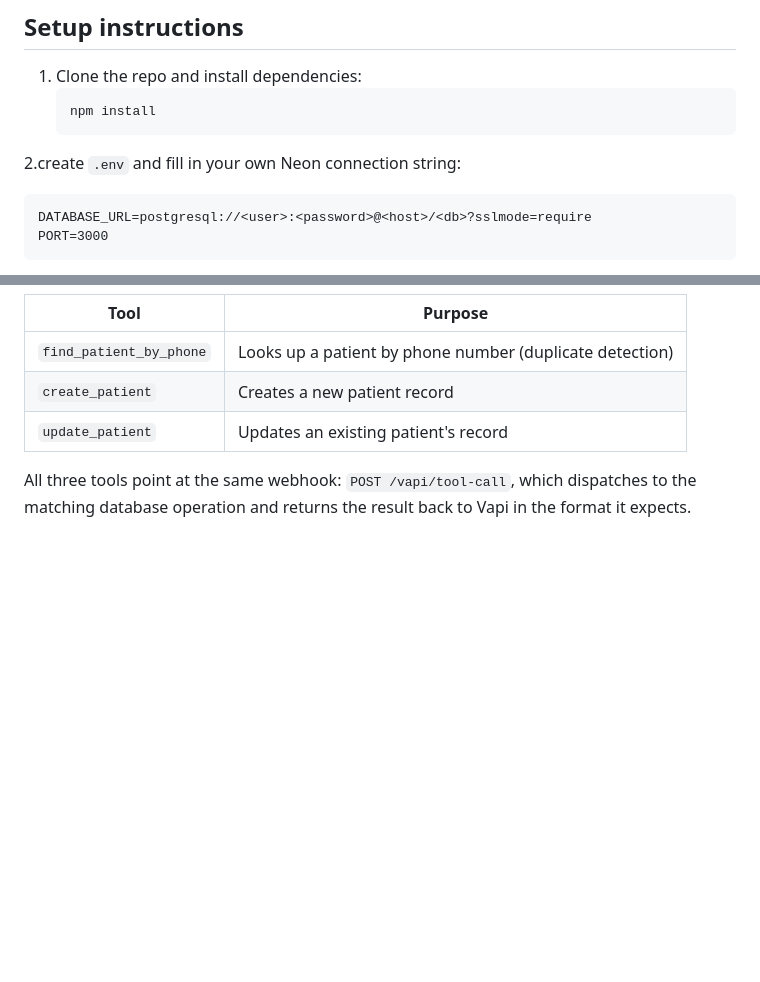
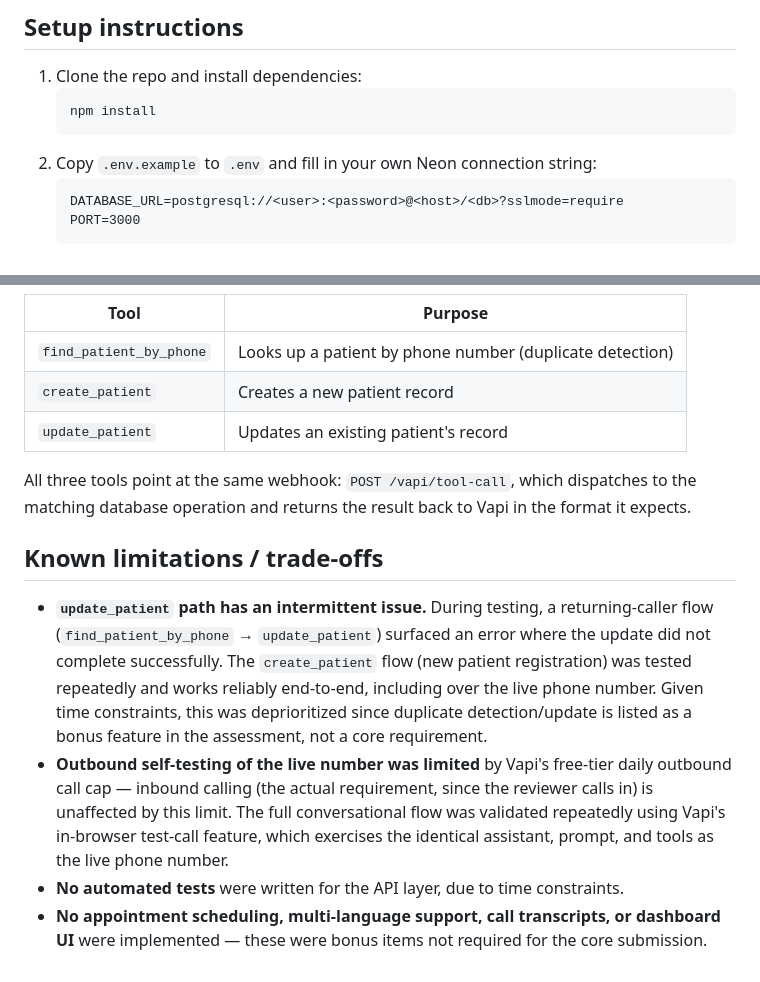
Before and after one commit to rahoolrathi/voice-patient-registration, a Markdown page: README.md, 2 parts joined by grey strips. Drawn GitHub-style; blank space fills up the shorter version.

Commit message:
Revise README with setup and project details
Updated README to include additional setup instructions, project structure, and known limitations.

````diff
--- a/README.md
+++ b/README.md
@@ -86,7 +86,7 @@ REST endpoints: GET/POST/PUT/DELETE /patients
    ```bash
    npm install
    ```
-2.create `.env` and fill in your own Neon connection string:
+2. Copy `.env.example` to `.env` and fill in your own Neon connection string:
    ```
    DATABASE_URL=postgresql://<user>:<password>@<host>/<db>?sslmode=require
    PORT=3000
@@ -162,3 +162,24 @@ The full system prompt is included in this repo as `vapi-system-prompt.txt`.
 All three tools point at the same webhook: `POST /vapi/tool-call`, which
 dispatches to the matching database operation and returns the result back to
 Vapi in the format it expects.
+
+## Known limitations / trade-offs
+
+- **`update_patient` path has an intermittent issue.** During testing, a
+  returning-caller flow (`find_patient_by_phone` → `update_patient`)
+  surfaced an error where the update did not complete successfully. The
+  `create_patient` flow (new patient registration) was tested repeatedly and
+  works reliably end-to-end, including over the live phone number. Given time
+  constraints, this was deprioritized since duplicate detection/update is
+  listed as a bonus feature in the assessment, not a core requirement.
+- **Outbound self-testing of the live number was limited** by Vapi's free-tier
+  daily outbound call cap — inbound calling (the actual requirement, since
+  the reviewer calls in) is unaffected by this limit. The full conversational
+  flow was validated repeatedly using Vapi's in-browser test-call feature,
+  which exercises the identical assistant, prompt, and tools as the live
+  phone number.
+- **No automated tests** were written for the API layer, due to time
+  constraints.
+- **No appointment scheduling, multi-language support, call transcripts, or
+  dashboard UI** were implemented — these were bonus items not required for
+  the core submission.
````
